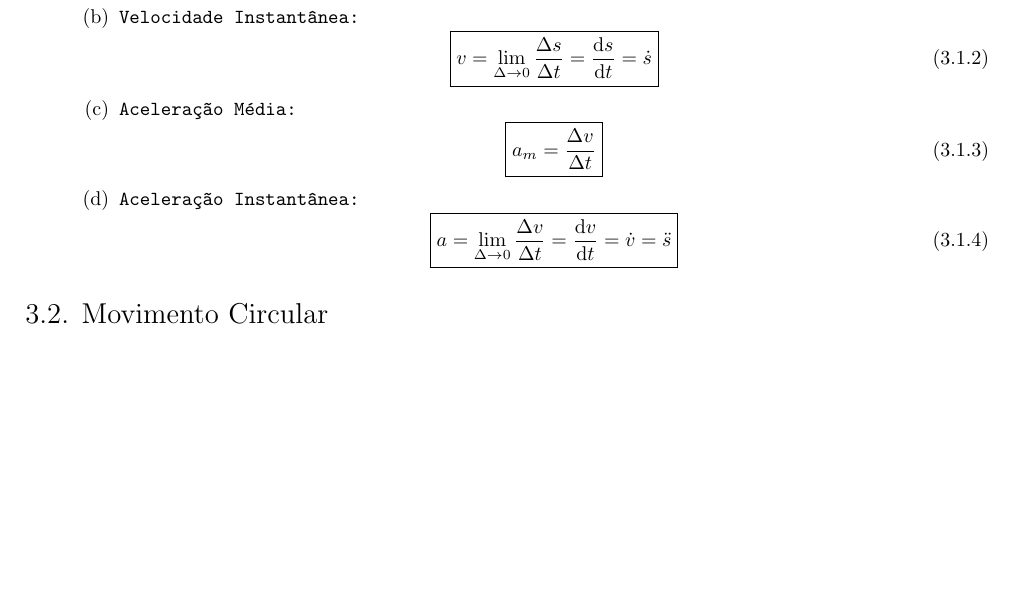
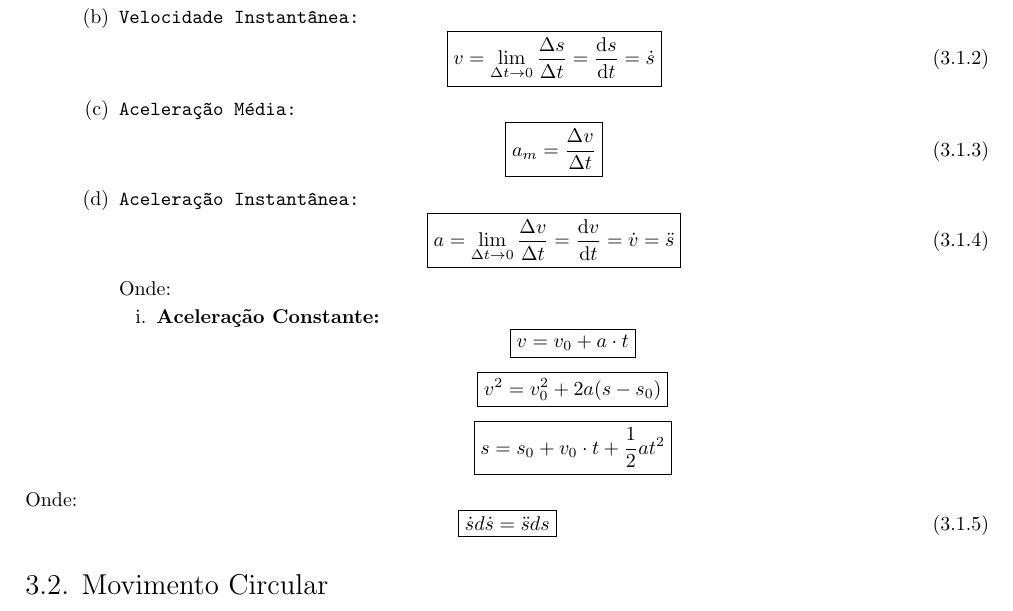
Before and after one commit to tr0fin0/classes_unicamp, a LaTeX document (em404/em404.tex): part of page 6 of 8, cut so that both start at the same text, the shorter picture padded with empty space. Compiled offline with pdfLaTeX.

Commit message:
🚧 Add Aceleração Constante

```diff
--- a/em404/em404.tex
+++ b/em404/em404.tex
@@ -271,7 +271,7 @@
                             \item \texttt{Velocidade Instantânea:}
                                 \begin{equation}
                                     \boxed{
-                                        v = \lim_{\Delta\to 0} \frac{\Delta s}{\Delta t} = \diff{s}{t} =\dot{s}
+                                        v = \lim_{\Delta t \to 0} \frac{\Delta s}{\Delta t} = \diff{s}{t} =\dot{s}
                                     }
                                 \end{equation}
                             \item \texttt{Aceleração Média:}
@@ -283,11 +283,36 @@
                             \item \texttt{Aceleração Instantânea:}
                                 \begin{equation}
                                     \boxed{
-                                        a = \lim_{\Delta\to 0} \frac{\Delta v}{\Delta t} = \diff{v}{t} =\dot{v} = \ddot{s}
+                                        a = \lim_{\Delta t \to 0} \frac{\Delta v}{\Delta t} = \diff{v}{t} =\dot{v} = \ddot{s}
                                     }
                                 \end{equation}
+                            Onde:
+                                \begin{enumerate}[noitemsep]
+                                    \item \textbf{Aceleração Constante:}
+                                        \[
+                                            \boxed{
+                                                v = v_{0} + a \cdot t
+                                            }
+                                        \]
+                                        \[
+                                            \boxed{
+                                                v^{2} = v_{0}^{2} + 2 a (s - s_{0})
+                                            }
+                                        \]
+                                        \[
+                                            \boxed{
+                                                s = s_{0} + v_{0} \cdot t + \frac{1}{2} a t^{2}
+                                            }
+                                        \]
+                                \end{enumerate}
                         \end{enumerate}
                 \end{enumerate}
+            Onde:
+                \begin{equation}
+                    \boxed{
+                        \dot{s} d\dot{s} = \ddot{s} ds
+                    }
+                \end{equation}
 
         \subsection{Movimento Circular}
             \paragraph{Definição}Caso especial do movimento curvilíneo plano em que o raio de curvatura $\rho$ será constante durante toda trajetória, um círculo de raio $r$, e seu ângulo $\beta$ será dado pelo ângulo $\theta$ a partir de um referência conveniente, sendo descritos pelas seguintes equações:
```
